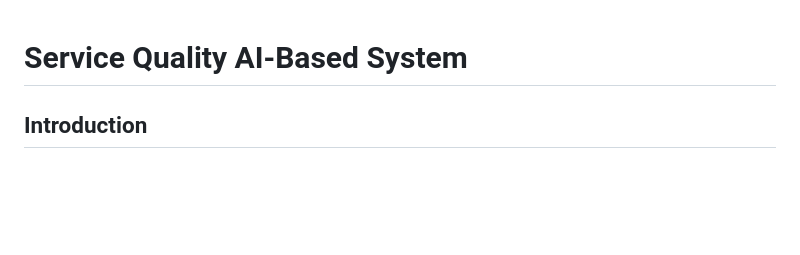
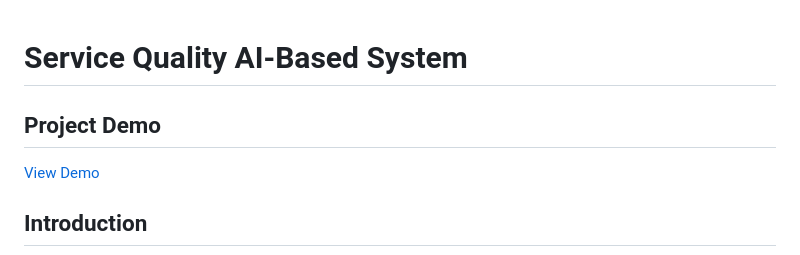
Before and after one commit to amrayman999/Service-Quality-Ai-based-System, a Markdown page: README.md, the part around the change. Drawn GitHub-style; blank space fills up the shorter version.

```diff
--- a/README.md
+++ b/README.md
@@ -1,4 +1,7 @@
 # Service Quality AI-Based System
+
+## Project Demo
+[View Demo](ProjectDemo.gif)
 
 ## Introduction
 <img src="img1.jpeg" alt="drawing" width="35%" height="35%" align="right"/>
```
